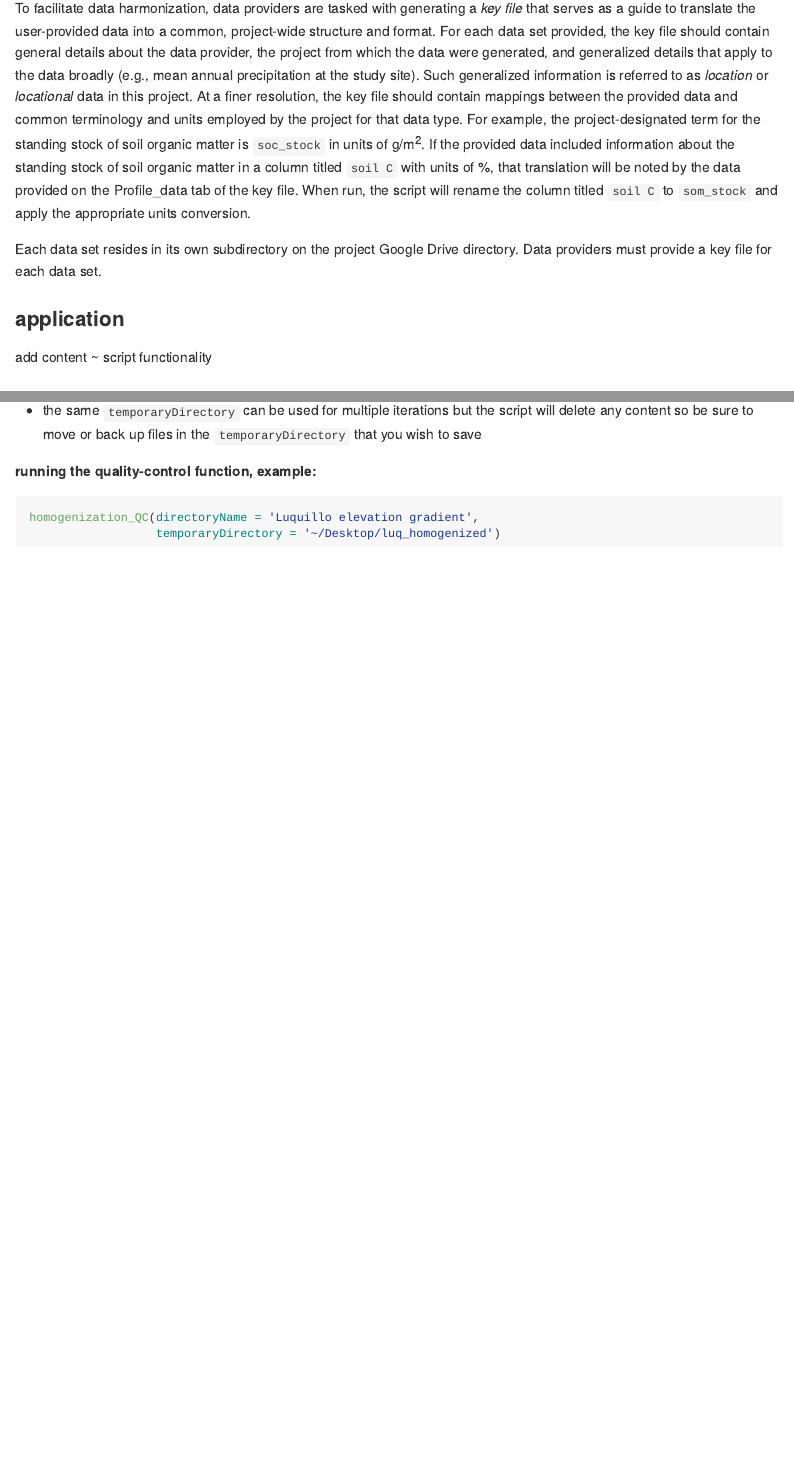
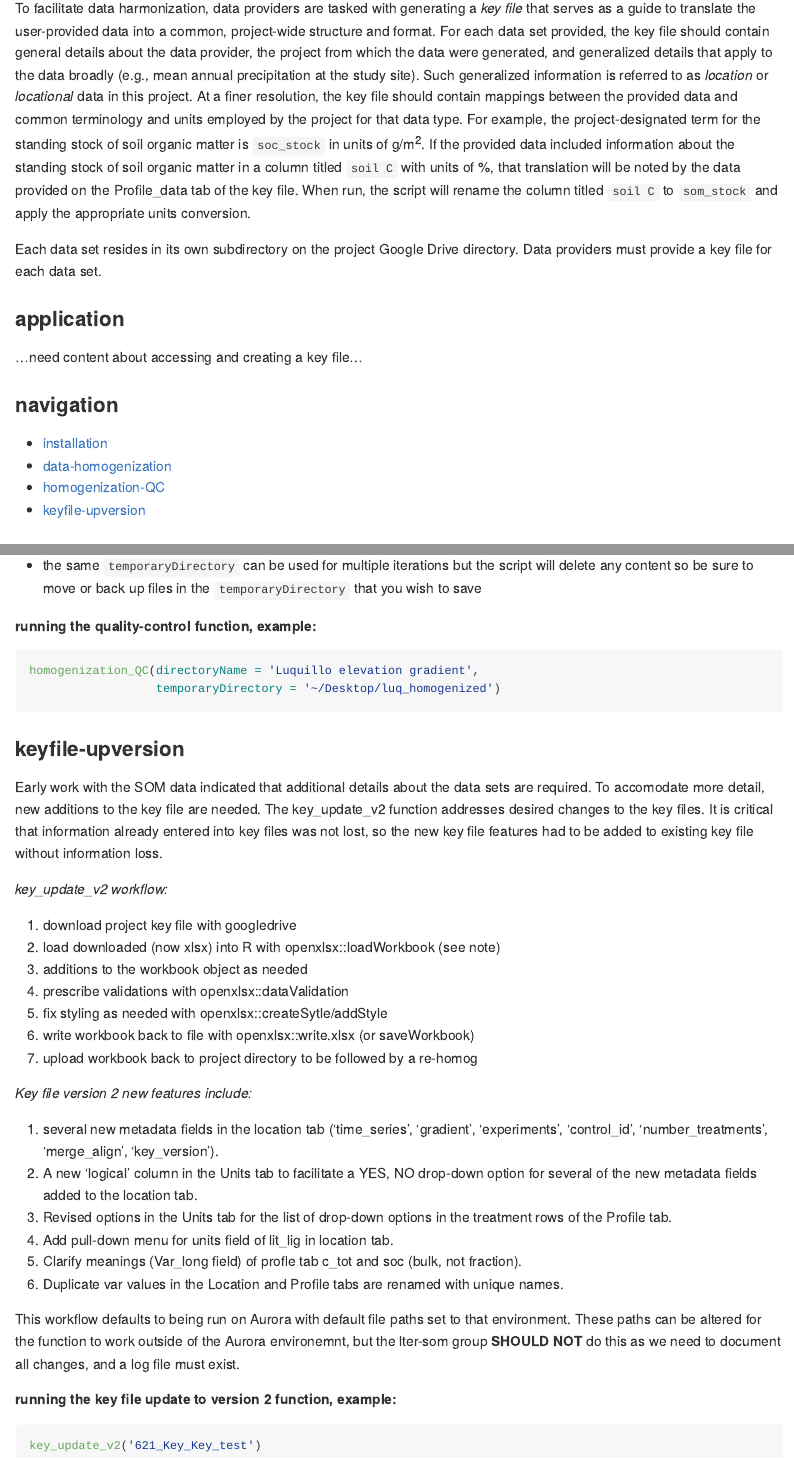
Before and after one commit to lter/soilHarmonization, an R Markdown document (README.Rmd): the page in a window 1100 px wide, from 360 px down, and a second part further down, joined at a grey line. The pictures show the output file README.md that the author committed with the source, drawn offline in the style of GitHub.

````diff
--- a/README.Rmd
+++ b/README.Rmd
@@ -18,7 +18,15 @@
 
 ### application
 
-add content ~ script functionality
+...need content about accessing and creating a key file...
+
+
+### navigation
+
+- [installation](https://github.com/srearl/soilHarmonization#installation)
+- [data-homogenization](https://github.com/srearl/soilHarmonization#data-homogenization)
+- [homogenization-QC](https://github.com/srearl/soilHarmonization#homogenization-QC)
+- [keyfile-upversion](https://github.com/srearl/soilHarmonization#keyfile-upversion)
 
 
 ### installation
@@ -71,3 +79,51 @@
 homogenization_QC(directoryName = 'Luquillo elevation gradient',
                   temporaryDirectory = '~/Desktop/luq_homogenized')
 ```
+
+
+### keyfile-upversion
+
+Early work with the SOM data indicated that additional details about the data
+sets are required. To accomodate more detail, new additions to the key file are
+needed. The key_update_v2 function addresses desired changes to the key files.
+It is critical that information already entered into key files was not lost, so
+the new key file features had to be added to existing key file without
+information loss.
+
+*key_update_v2 workflow:*
+
+  1. download project key file with googledrive
+  2. load downloaded (now xlsx) into R with openxlsx::loadWorkbook (see note)
+  3. additions to the workbook object as needed
+  4. prescribe validations with openxlsx::dataValidation
+  5. fix styling as needed with openxlsx::createSytle/addStyle
+  6. write workbook back to file with openxlsx::write.xlsx (or saveWorkbook)
+  7. upload workbook back to project directory to be followed by a re-homog
+
+*Key file version 2 new features include:*
+
+  1. several new metadata fields in the location tab ('time_series',
+  'gradient', 'experiments', 'control_id', 'number_treatments',
+  'merge_align', 'key_version').
+  2. A new 'logical' column in the Units tab to facilitate a YES, NO
+  drop-down option for several of the new metadata fields added to the
+  location tab.
+  3. Revised options in the Units tab for the list of drop-down options in
+  the treatment rows of the Profile tab.
+  4. Add pull-down menu for units field of lit_lig in location tab.
+  5. Clarify meanings (Var_long field) of profle tab c_tot and soc (bulk, not
+  fraction).
+  6. Duplicate var values in the Location and Profile tabs are renamed with
+  unique names.
+
+This workflow defaults to being run on Aurora with default file paths set to
+that environment. These paths can be altered for the function to work outside of
+the Aurora environemnt, but the lter-som group **SHOULD NOT** do this as we need to
+document all changes, and a log file must exist.
+
+**running the key file update to version 2 function, example:**
+
+```{r key_update_v2, eval=FALSE}
+
+key_update_v2('621_Key_Key_test')
+```
````
Also changed, not shown: R/key_update_v2.R (+122 -49 lines), README.md, data/newNamesLocation.rda (added), data/newNamesProfile.rda (added), README.Rmd (4 more changed lines), 1 other file.
